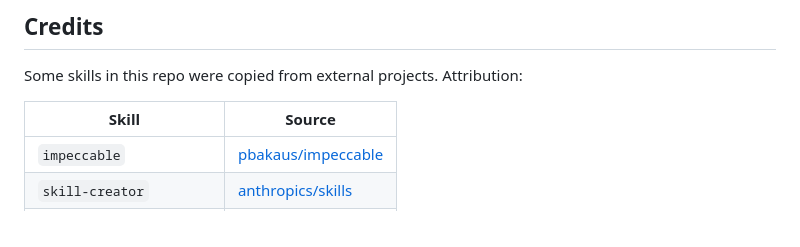
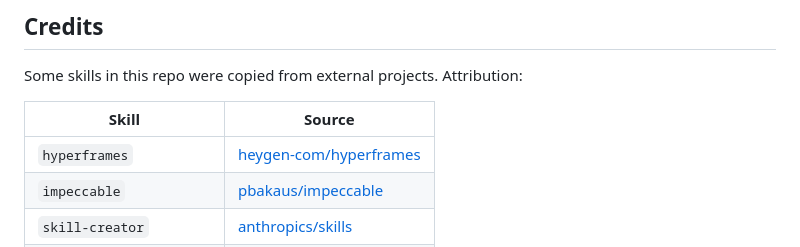
Before and after one commit to NoSugarCoffee/dotai, a Markdown page: README.md, the part around the change. Rendered like a GitHub page.

Commit message:
docs: add hyperframes to attribution table

```diff
--- a/README.md
+++ b/README.md
@@ -82,6 +82,7 @@ Some skills in this repo were copied from external projects. Attribution:
 
 | Skill | Source |
 |-------|--------|
+| `hyperframes` | [heygen-com/hyperframes](https://github.com/heygen-com/hyperframes) |
 | `impeccable` | [pbakaus/impeccable](https://github.com/pbakaus/impeccable) |
 | `skill-creator` | [anthropics/skills](https://github.com/anthropics/skills/tree/main/skills/skill-creator) |
 | `project-readme-author` | [tsilva](https://github.com/tsilva) |
```
